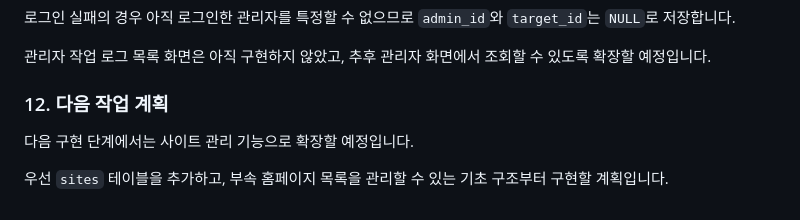
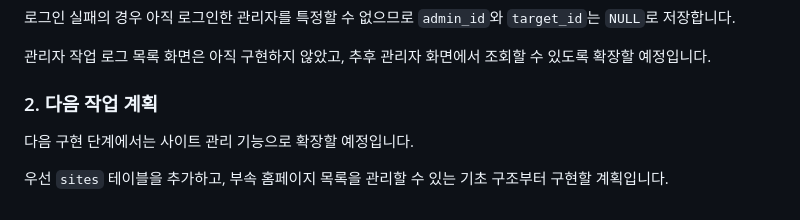
Before and after one commit to kimsixsue/university-cms-php, a Markdown page: docs/dev-log.md, the part around one of its changes. GitHub-like rendering.

```diff
--- a/docs/dev-log.md
+++ b/docs/dev-log.md
@@ -290,7 +294,7 @@ DB 연결은 `db()` 함수로 재사용할 수 있게 했고, PDO 옵션으로
 
 관리자 작업 로그 목록 화면은 아직 구현하지 않았고, 추후 관리자 화면에서 조회할 수 있도록 확장할 예정입니다.
 
-### 12. 다음 작업 계획
+### 2. 다음 작업 계획
 
 다음 구현 단계에서는 사이트 관리 기능으로 확장할 예정입니다.
 
```
Also changed, not shown: other parts of docs/dev-log.md (+5 -1 lines).
